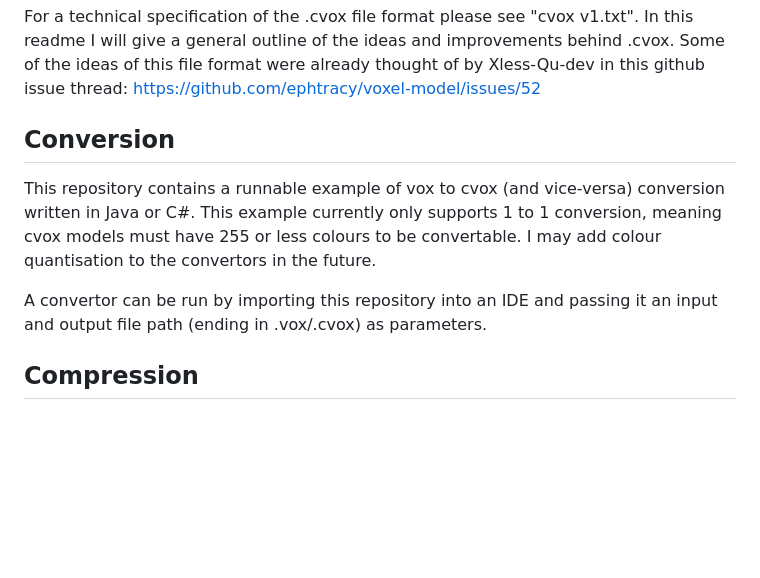
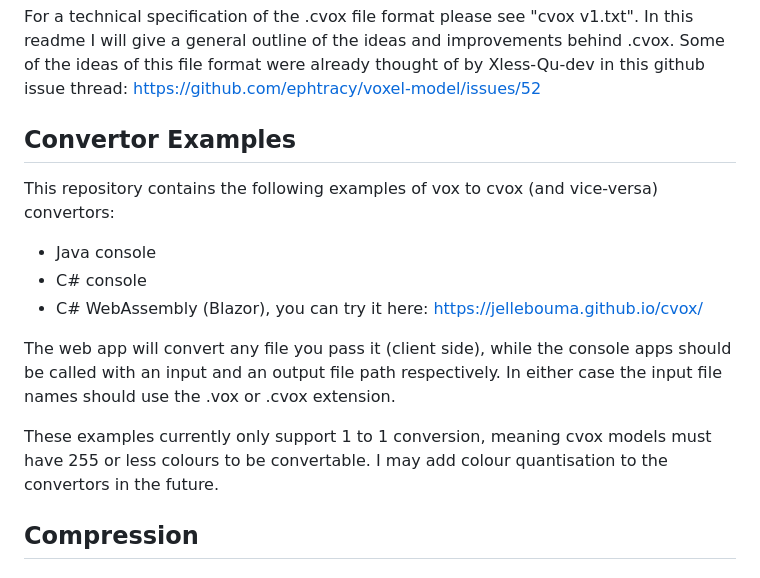
Before and after one commit to JelleBouma/cvox, a Markdown page: README.md, the part around the change. Rendered like a GitHub page; blank space fills up the shorter version.

```diff
--- a/README.md
+++ b/README.md
@@ -10,12 +10,18 @@ For a technical specification of the .cvox file format please see "cvox v1.txt".
 In this readme I will give a general outline of the ideas and improvements behind .cvox.
 Some of the ideas of this file format were already thought of by Xless-Qu-dev in this github issue thread: https://github.com/ephtracy/voxel-model/issues/52
 
-## Conversion
-This repository contains a runnable example of vox to cvox (and vice-versa) conversion written in Java or C#.
-This example currently only supports 1 to 1 conversion, meaning cvox models must have 255 or less colours to be convertable.
+## Convertor Examples
+This repository contains the following examples of vox to cvox (and vice-versa) convertors:
+- Java console
+- C# console
+- C# WebAssembly (Blazor), you can try it here: https://jellebouma.github.io/cvox/
+
+The web app will convert any file you pass it (client side), while the console apps should be called with an input and an output file path respectively.
+In either case the input file names should use the .vox or .cvox extension.
+
+These examples currently only support 1 to 1 conversion, meaning cvox models must have 255 or less colours to be convertable.
 I may add colour quantisation to the convertors in the future.
 
-A convertor can be run by importing this repository into an IDE and passing it an input and output file path (ending in .vox/.cvox) as parameters.
 
 ## Compression
 ### Coordinates
```
